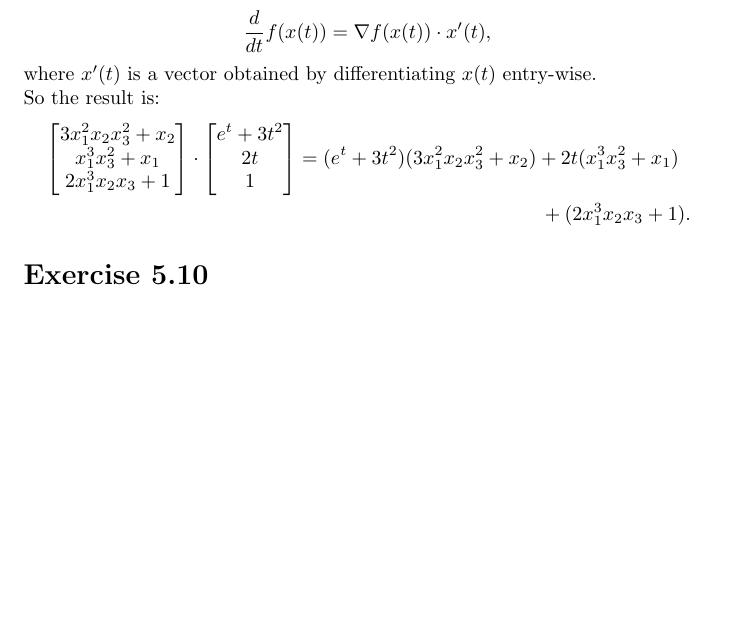
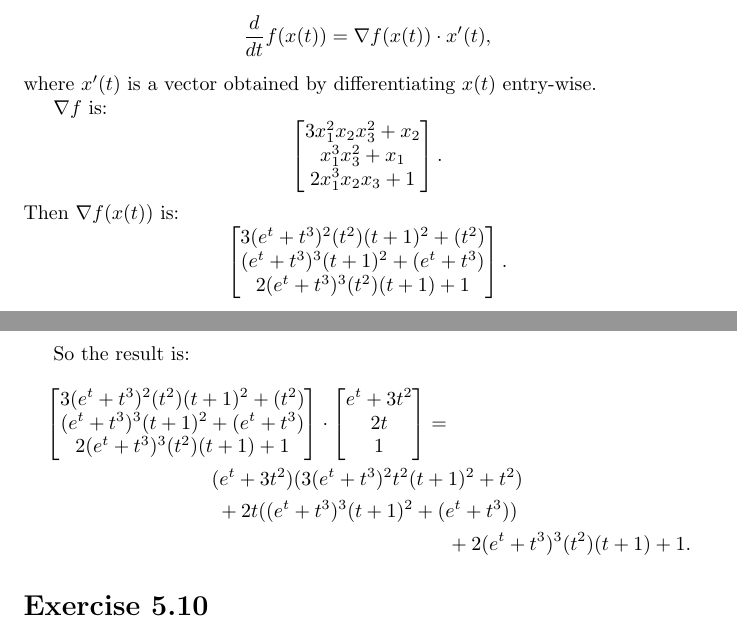
Before and after one commit to fernandohv3279/MATH520, a LaTeX problem sheet (hw1.tex): part of page 2 of 3 before the commit and two parts of pages 2 and 3 of 4 after it, the two joined at a grey line, cut so that both start at the same text, the shorter picture padded with empty space. Compiled offline with pdfLaTeX.

Commit message:
Fix problem 2.10 and 5.7

```diff
--- a/hw1.tex
+++ b/hw1.tex
@@ -2,6 +2,7 @@
 \usepackage{amsmath}
 \usepackage{amssymb}
 \usepackage{graphicx}
+\newcommand{\bld}[1]{\boldsymbol{#1}}
 
 \begin{document}
 
@@ -89,13 +103,31 @@ According to the chain rule the derivative is
 \[
 \frac{d}{dt}f(x(t))=\nabla f(x(t))\cdot x'(t),
 \]
-where $x'(t)$ is a vector obtained by differentiating $x(t)$ entry-wise.\\
-So the result is:
-\begin{multline*}
+where $x'(t)$ is a vector obtained by differentiating $x(t)$ entry-wise.
+
+$\nabla f$ is:
+\[
 \begin{bmatrix}
 	3x_1^2x_2x_3^2+x_2\\
 	x_1^3x_3^2 + x_1\\
 	2x_1^3x_2x_3+1\\
+\end{bmatrix}.
+\]
+Then $\nabla f(x(t))$ is:
+\[
+\begin{bmatrix}
+	3(e^t+t^3)^2(t^2)(t+1)^2+(t^2)\\
+	(e^t+t^3)^3(t+1)^2 + (e^t+t^3)\\
+	2(e^t+t^3)^3(t^2)(t+1)+1\\
+\end{bmatrix}.
+\]
+
+So the result is:
+\begin{multline*}
+\begin{bmatrix}
+	3(e^t+t^3)^2(t^2)(t+1)^2+(t^2)\\
+	(e^t+t^3)^3(t+1)^2 + (e^t+t^3)\\
+	2(e^t+t^3)^3(t^2)(t+1)+1\\
 \end{bmatrix}
 \cdot
 \begin{bmatrix}
@@ -103,9 +135,10 @@ So the result is:
 	2t\\
 	1\\
 \end{bmatrix}
-=
-(e^t+3t^2)(3x_1^2x_2x_3^2+x_2)+2t(x_1^3x_3^2+x_1) \\
-+(2x_1^3x_2x_3+1).
+=\\
+(e^t+3t^2)(3(e^t+t^3)^2t^2(t+1)^2 + t^2)\\
++2t((e^t+t^3)^3(t+1)^2 + (e^t+t^3))\\
++2(e^t+t^3)^3(t^2)(t+1)+1.
 \end{multline*}
 \section*{Exercise 5.10}
 Let
```
Also changed, not shown: hw1.pdf, hw1.tex (31 more changed lines).
